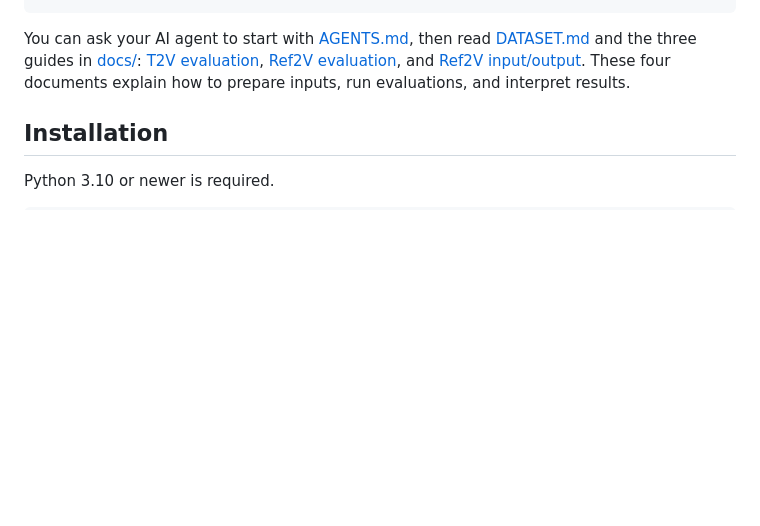
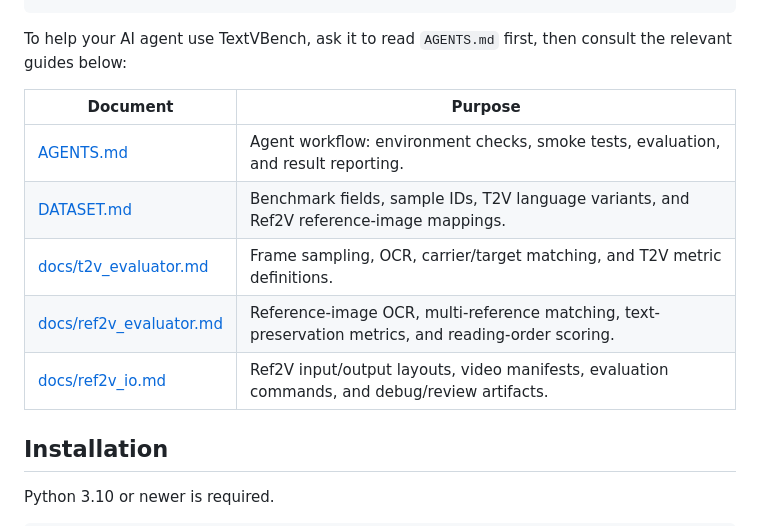
Before and after one commit to zhang-zrq/TextVBench, a Markdown page: README.md, the part around the change. GitHub-like rendering; blank space fills up the shorter version.

Commit message:
Clarify documentation purposes for AI agents

````diff
--- a/README.md
+++ b/README.md
@@ -42,12 +42,16 @@ TextVBench/
 └── tests/
 ```
 
-You can ask your AI agent to start with [AGENTS.md](AGENTS.md), then read
-[DATASET.md](DATASET.md) and the three guides in [docs/](docs/):
-[T2V evaluation](docs/t2v_evaluator.md),
-[Ref2V evaluation](docs/ref2v_evaluator.md), and
-[Ref2V input/output](docs/ref2v_io.md). These four documents explain how to
-prepare inputs, run evaluations, and interpret results.
+To help your AI agent use TextVBench, ask it to read `AGENTS.md` first, then
+consult the relevant guides below:
+
+| Document | Purpose |
+| --- | --- |
+| [AGENTS.md](AGENTS.md) | Agent workflow: environment checks, smoke tests, evaluation, and result reporting. |
+| [DATASET.md](DATASET.md) | Benchmark fields, sample IDs, T2V language variants, and Ref2V reference-image mappings. |
+| [docs/t2v_evaluator.md](docs/t2v_evaluator.md) | Frame sampling, OCR, carrier/target matching, and T2V metric definitions. |
+| [docs/ref2v_evaluator.md](docs/ref2v_evaluator.md) | Reference-image OCR, multi-reference matching, text-preservation metrics, and reading-order scoring. |
+| [docs/ref2v_io.md](docs/ref2v_io.md) | Ref2V input/output layouts, video manifests, evaluation commands, and debug/review artifacts. |
 
 ## Installation
 
````
